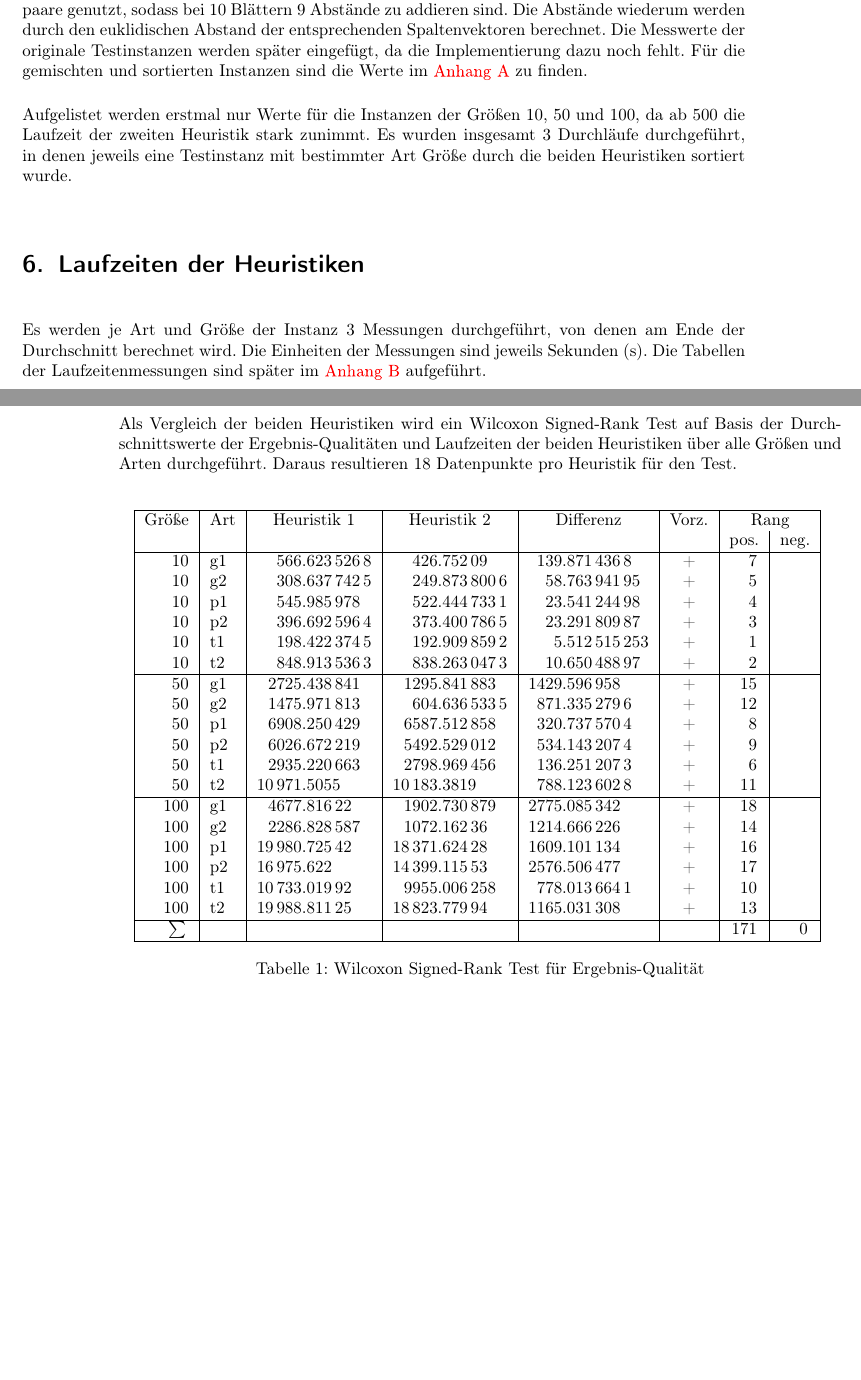
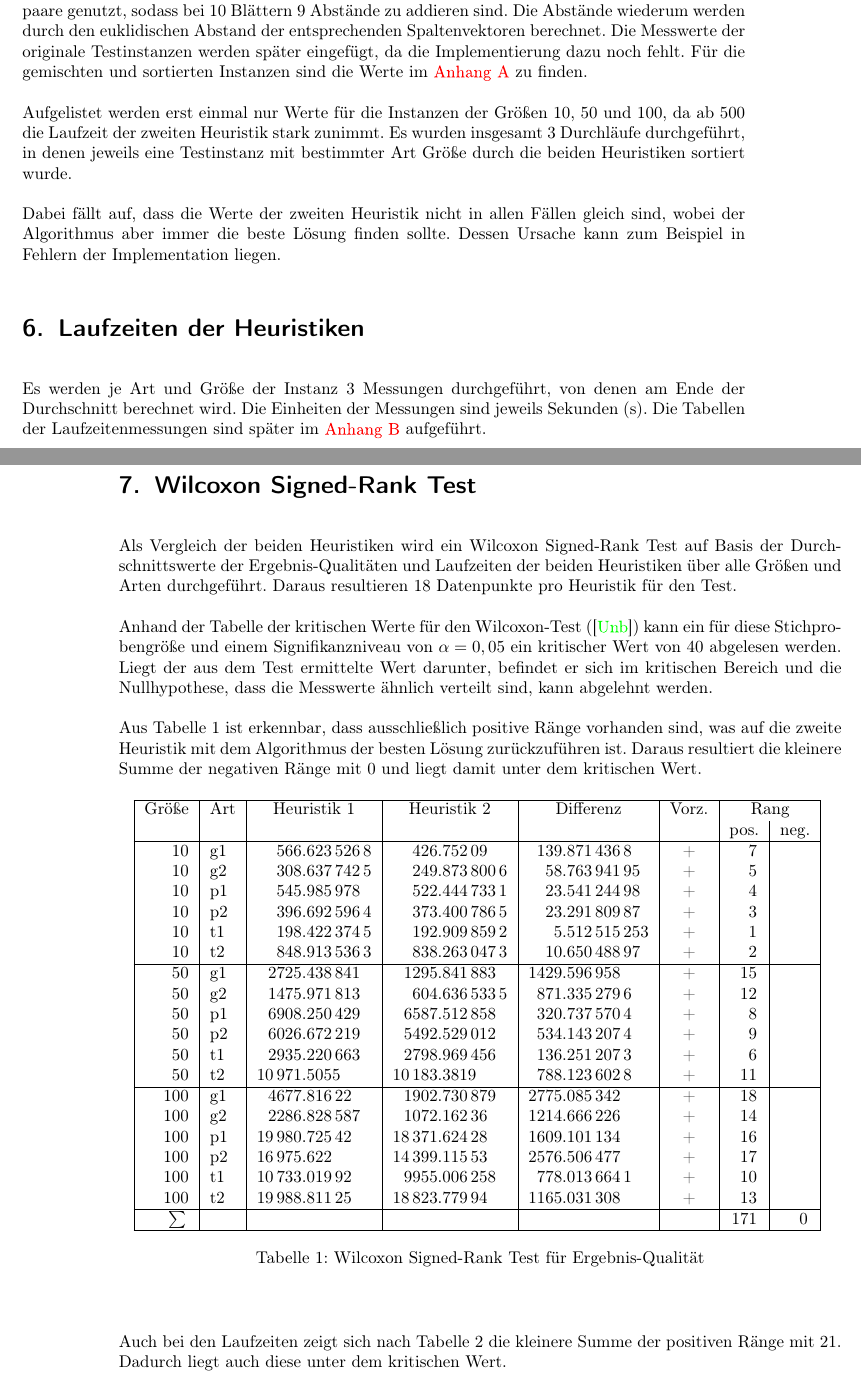
Before and after one commit to Timtam/leaf-ordering, a LaTeX document (Versuchsbericht.tex): two parts of pages 2 and 3 of 9 before the commit and two parts of pages 2 and 3 of 10 after it, joined at a grey line, cut so that both start at the same text, the shorter picture padded with empty space. Compiled offline with pdfLaTeX.

Commit message:
added evaluation of wilcoxon test

```diff
--- a/Versuchsbericht.tex
+++ b/Versuchsbericht.tex
@@ -23,6 +23,7 @@
 
 \setlist{itemsep=.5em, parsep=.0em}
 %\hyphenchar\font=\string"7F
+\raggedbottom
 
 \title{Übung Algorithm Engineering} % Titel
 \author{{Toni Barth} und {Max Haarbach}} % Autor
@@ -94,8 +95,11 @@
     Die Messwerte der originale Testinstanzen werden später eingefügt, da die Implementierung dazu noch fehlt.
     Für die gemischten und sortierten Instanzen sind die Werte im~\autoref{sec:app_qualität} zu finden.
 
-    Aufgelistet werden erstmal nur Werte für die Instanzen der Größen 10, 50 und 100, da ab 500 die Laufzeit der zweiten Heuristik stark zunimmt.
+    Aufgelistet werden erst einmal nur Werte für die Instanzen der Größen 10, 50 und 100, da ab 500 die Laufzeit der zweiten Heuristik stark zunimmt.
     Es wurden insgesamt 3 Durchläufe durchgeführt, in denen jeweils eine Testinstanz mit bestimmter Art Größe durch die beiden Heuristiken sortiert wurde.
+
+    Dabei fällt auf, dass die Werte der zweiten Heuristik nicht in allen Fällen gleich sind, wobei der Algorithmus aber immer die beste Lösung finden sollte.
+    Dessen Ursache kann zum Beispiel in Fehlern der Implementation liegen.
 
     %\subsection{Abstandssummen der Original-Instanzen} \label{subsec:sum_original}
     %
@@ -127,12 +131,17 @@
 
     Als Vergleich der beiden Heuristiken wird ein Wilcoxon Signed-Rank Test auf Basis der Durchschnittswerte der Ergebnis-Qualitäten und Laufzeiten der beiden Heuristiken über alle Größen und Arten durchgeführt. Daraus resultieren 18 Datenpunkte pro Heuristik für den Test.
 
-    % Hier muss noch Text hin bzgl. Auswertung Wilcoxon-Test
+    Anhand der Tabelle der kritischen Werte für den Wilcoxon-Test (\cite{wilcoxon_table}) kann ein für diese Stichprobengröße und einem Signifikanzniveau von $\alpha{} = 0,05$ ein kritischer Wert von $40$ abgelesen werden.
+    Liegt der aus dem Test ermittelte Wert darunter, befindet er sich im kritischen Bereich und die Nullhypothese, dass die Messwerte ähnlich verteilt sind, kann abgelehnt werden.
 
+    Aus Tabelle 1 ist erkennbar, dass ausschließlich positive Ränge vorhanden sind, was auf die zweite Heuristik mit dem Algorithmus der besten Lösung zurückzuführen ist.
+    Daraus resultiert die kleinere Summe der negativen Ränge mit $0$ und liegt damit unter dem kritischen Wert.
+
+    \begin{figure}[H]
         \begin{center}
             \begin{tabular}{|r|l|S[table-format=5.7]|S[table-format=5.7]|S[table-format=4.9]|c|S[table-format=3]|S[table-format=3]|}
                 \hline
-            Größe & Art & {Heuristik 1} & {Heuristik 2} & {Differenz} & Vorz. & \multicolumn{2}{|c|}{Rang} \\
+                Größe & Art & {Heuristik 1} & {Heuristik 2} & {Differenz} & Vorz. &     \multicolumn{2}{|c|}{Rang} \\
                  & & & & & & {pos.} & {neg.} \\\hline
                  10 & g1 & 566,6235268 & 426,75209   & 139,8714368 & + & 7   & \\
                  10 & g2 & 308,6377425 & 249,8738006 & 58,76394195 & + & 5   & \\
@@ -156,11 +165,16 @@
             \end{tabular}
             \captionof{table}{Wilcoxon Signed-Rank Test für Ergebnis-Qualität}
         \end{center}
+    \end{figure}
 
+    Auch bei den Laufzeiten zeigt sich nach Tabelle 2 die kleinere Summe der positiven Ränge mit $21$.
+    Dadurch liegt auch diese unter dem kritischen Wert.
+
+    \begin{figure}[H]
         \begin{center}
             \begin{tabular}{|r|l|S[table-format=1.4]|S[table-format=2.4]|S[table-format=2.4]|c|S[table-format=2.1]|S[table-format=3]|}
                 \hline
-            Größe & Art & {Heuristik 1} & {Heuristik 2} & {Differenz} & Vorz. & \multicolumn{2}{|c|}{Rang} \\
+                Größe & Art & {Heuristik 1} & {Heuristik 2} & {Differenz} & Vorz. &     \multicolumn{2}{|c|}{Rang} \\
                  & & & & & & {pos.} & {neg.} \\\hline
                  10 & g1 & 0,002  & 0,001   & 0,001   & - & 3,5 & \\
                  10 & g2 & 0,002  & 0,001   & 0,001   & - & 3,5 & \\
@@ -185,5 +200,10 @@
             \captionof{table}{Wilcoxon Signed-Rank Test für Laufzeiten}
         \end{center}
+    \end{figure}
+
+    Somit agieren die beiden Heuristiken sowohl hinsichtlich der Qualität als auch der Laufzeit sehr unterschiedlich, zumindest in den Größenordnungen von 10 bis 100 Elementen der zu sortierenden Daten.
+
+    Des Weiteren ist aus den Werten des Wilcoxon-Test aber auch die eindeutige Tendenz zu einer besseren Laufzeit der ersten Heuristik ($21$ im Vergleich zu $150$) sowie zu einem besseren Ergebnis der zweiten Heuristik ($0$ im Vergleich zu $171$) erkennbar.
 
     \newpage
     \appendix
```
Also changed, not shown: references.bib (+7 -0 lines), Versuchsbericht.tex (1 more changed lines). Lines whose indentation alone changed are shown as unchanged.
